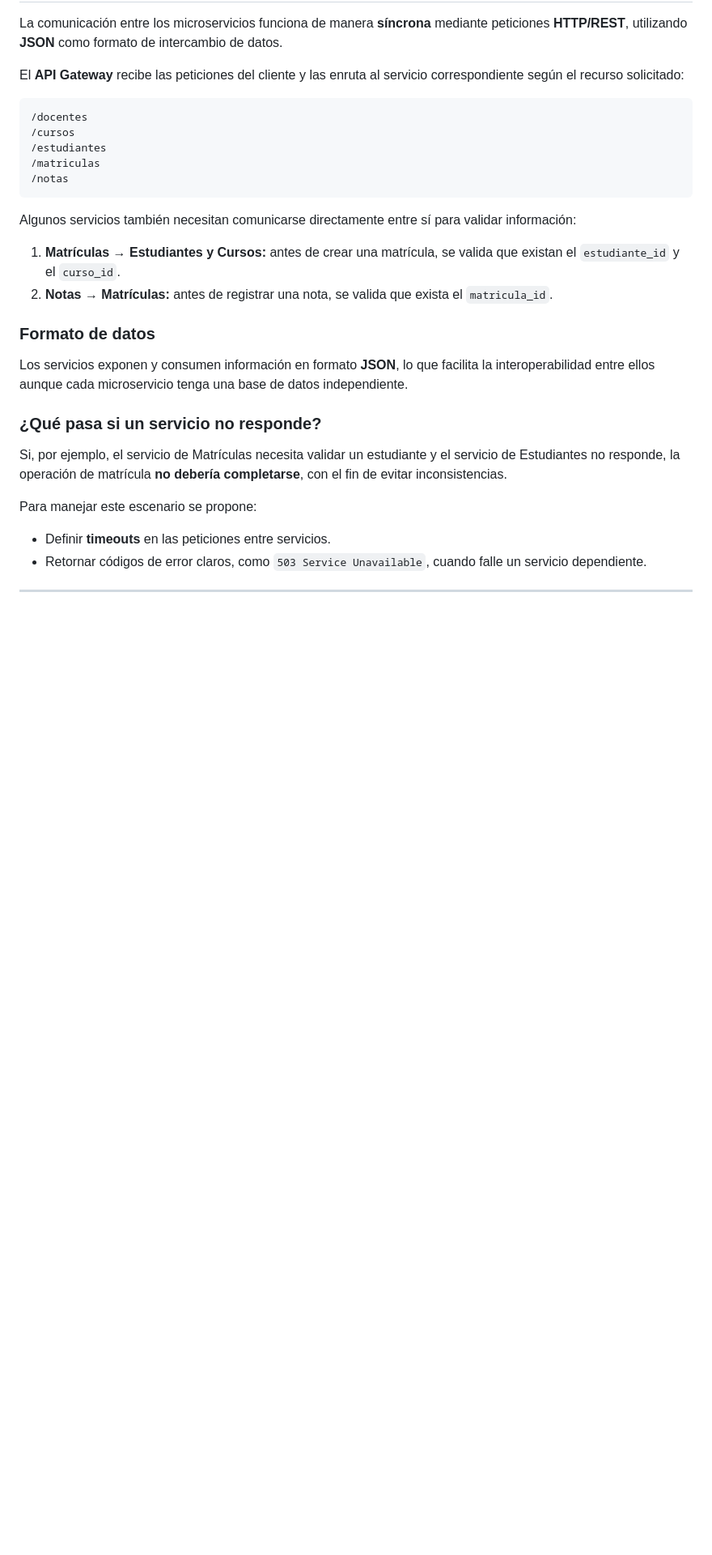
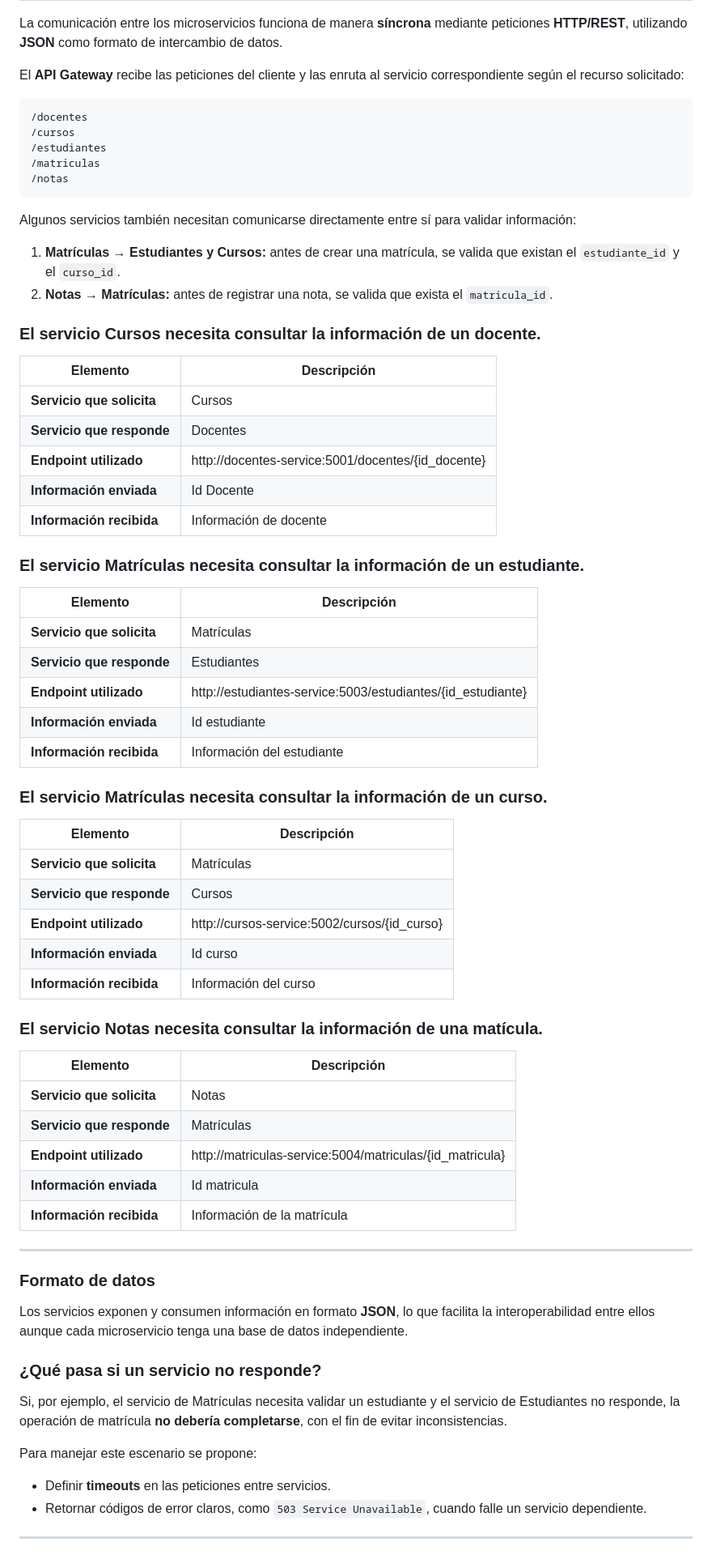
Before and after one commit to dayanfajardo/gestion-academica, a Markdown page: README.md, the part around one of its changes. Shown at 81% size. GitHub-like rendering; blank space fills up the shorter version.

```diff
--- a/README.md
+++ b/README.md
@@ -142,6 +153,44 @@ Algunos servicios también necesitan comunicarse directamente entre sí para val
 1. **Matrículas → Estudiantes y Cursos:** antes de crear una matrícula, se valida que existan el `estudiante_id` y el `curso_id`.
 2. **Notas → Matrículas:** antes de registrar una nota, se valida que exista el `matricula_id`.
 
+
+### El servicio Cursos necesita consultar la información de un docente.
+| Elemento | Descripción |
+| --- | --- |
+| **Servicio que solicita** | Cursos  |
+| **Servicio que responde** | Docentes |
+| **Endpoint utilizado** | http://docentes-service:5001/docentes/{id_docente} |
+| **Información enviada** | Id Docente |
+| **Información recibida** | Información de docente |
+
+### El servicio Matrículas necesita consultar la información de un estudiante.
+| Elemento | Descripción |
+| --- | --- |
+| **Servicio que solicita** | Matrículas  |
+| **Servicio que responde** | Estudiantes |
+| **Endpoint utilizado** | http://estudiantes-service:5003/estudiantes/{id_estudiante} |
+| **Información enviada** | Id estudiante |
+| **Información recibida** | Información del estudiante |
+
+### El servicio Matrículas necesita consultar la información de un curso.
+| Elemento | Descripción |
+| --- | --- |
+| **Servicio que solicita** | Matrículas  |
+| **Servicio que responde** | Cursos |
+| **Endpoint utilizado** | http://cursos-service:5002/cursos/{id_curso} |
+| **Información enviada** | Id curso |
+| **Información recibida** | Información del curso |
+
+### El servicio Notas necesita consultar la información de una matícula.
+| Elemento | Descripción |
+| --- | --- |
+| **Servicio que solicita** | Notas  |
+| **Servicio que responde** | Matrículas |
+| **Endpoint utilizado** | http://matriculas-service:5004/matriculas/{id_matricula} |
+| **Información enviada** | Id matricula |
+| **Información recibida** | Información de la matrícula |
+
+---
 ### Formato de datos
 
 Los servicios exponen y consumen información en formato **JSON**, lo que facilita la interoperabilidad entre ellos aunque cada microservicio tenga una base de datos independiente.
```
Also changed, not shown: other parts of README.md (+83 -0 lines).
